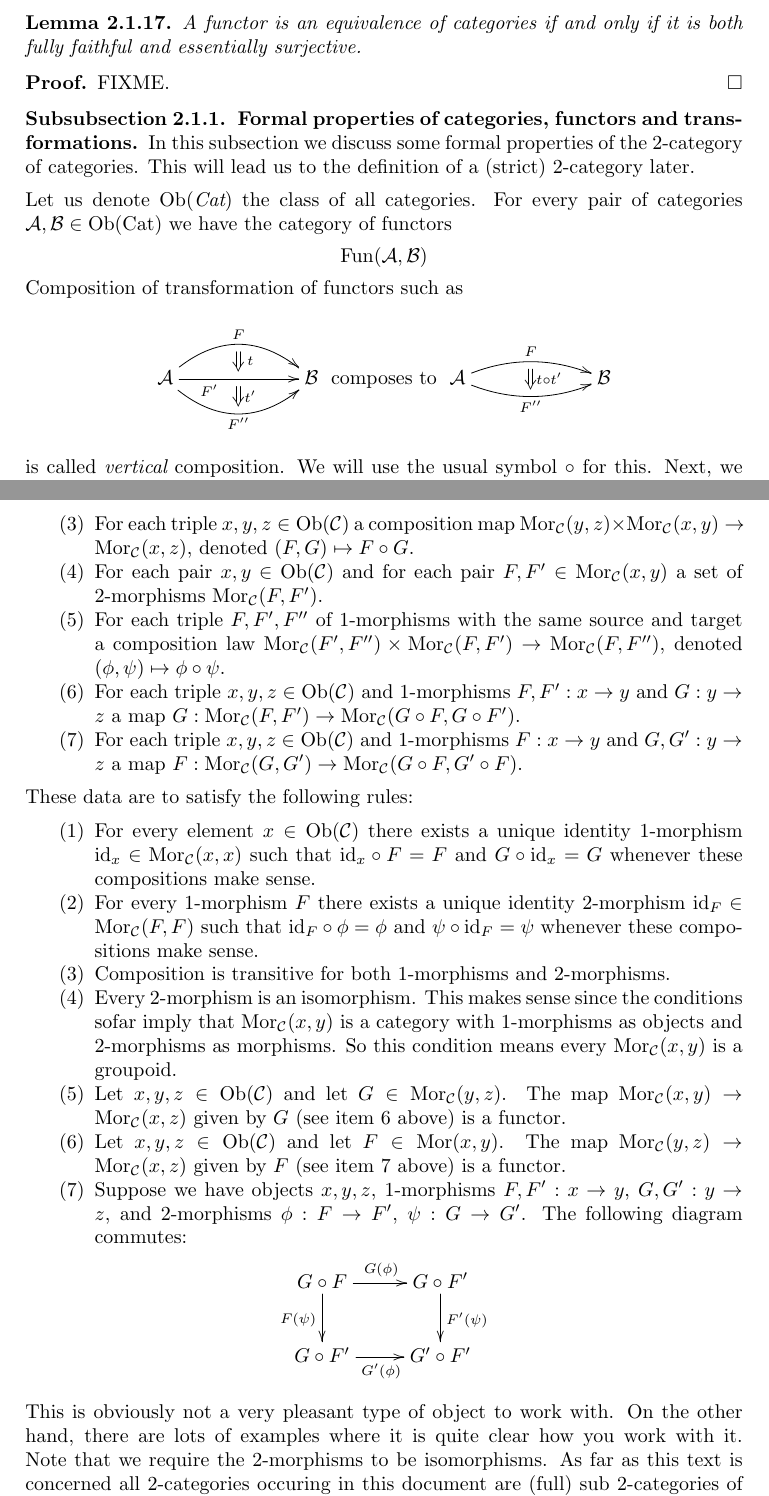
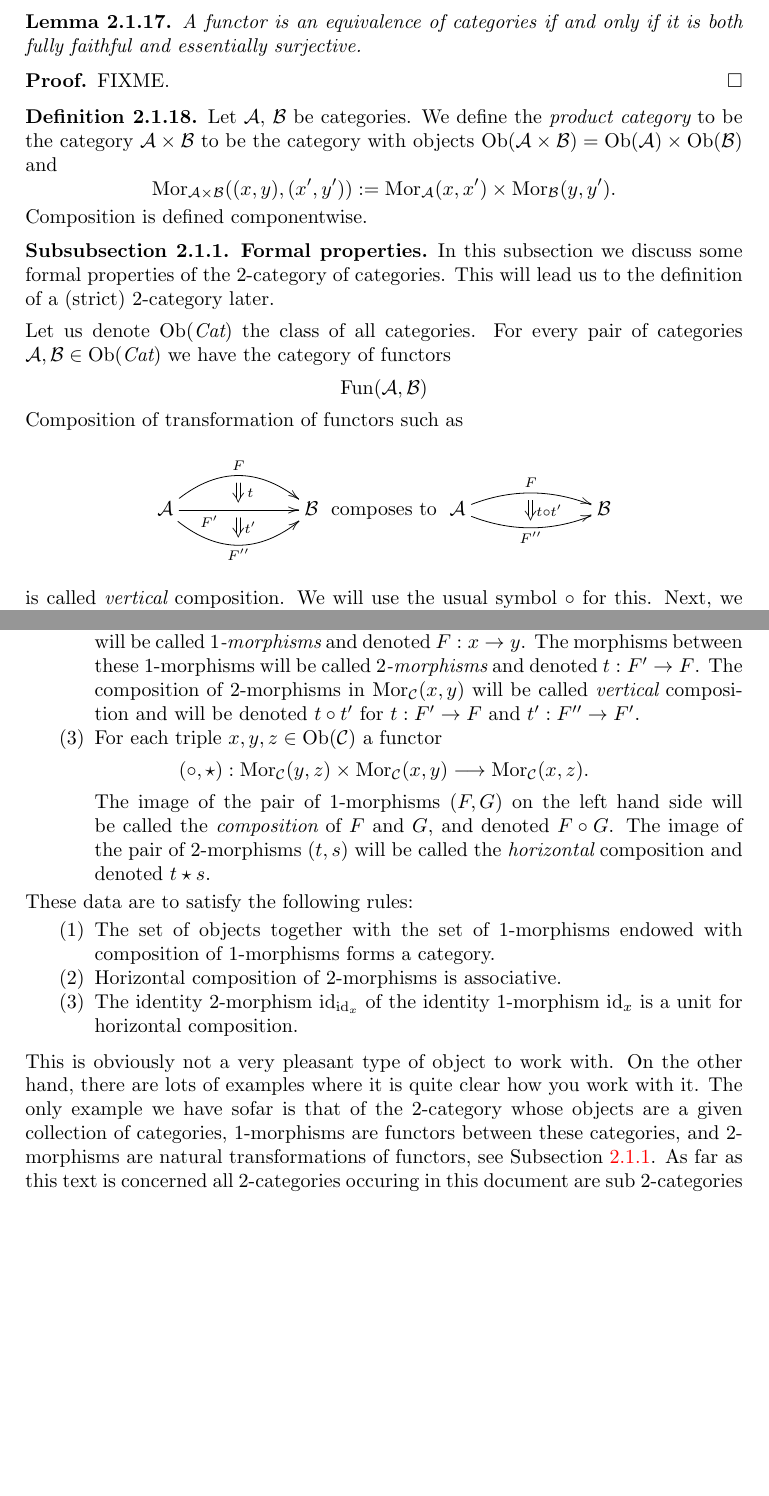
Before and after one commit to stacks/stacks-project, a LaTeX paper (categories.tex): two parts of pages 4 and 8 of 19, joined at a grey line, cut so that both start at the same text, the shorter picture padded with empty space. Compiled offline with pdfLaTeX.

```diff
--- a/categories.tex
+++ b/categories.tex
@@ -400,7 +406,25 @@
 
 \begin{proof} FIXME. \end{proof}
 
-\subsubsection{Formal properties of categories, functors and transformations}
+\begin{definition}
+\label{definition-product-category}
+Let $\mathcal{A}$, $\mathcal{B}$ be categories.
+We define the {\it product category} to be the category
+$\mathcal{A}\times \mathcal{B}$ to be the category with
+objects
+$\text{Ob}(\mathcal{A}\times \mathcal{B}) =
+\text{Ob}(\mathcal{A}) \times \text{Ob}(\mathcal{B})$
+and
+$$
+\text{Mor}_{\mathcal{A}\times \mathcal{B}}((x,y), (x',y'))
+:=
+\text{Mor}_{\mathcal{A}}(x, x')\times
+\text{Mor}_{\mathcal{B}}(y, y').
+$$
+Composition is defined componentwise.
+\end{definition}
+
+\subsubsection{Formal properties}
 \label{subsubsection-formal-cat-cat}
 
 \noindent
@@ -411,7 +435,7 @@
 \medskip\noindent
 Let us denote $\text{Ob}(\textit{Cat})$ the class of all categories.
 For every pair of categories
-$\mathcal{A}, \mathcal{B} \in \text{Ob}(\text{Cat})$
+$\mathcal{A}, \mathcal{B} \in \text{Ob}(\textit{Cat})$
 we have the category of functors
 $$
 \text{Fun}(\mathcal{A}, \mathcal{B})
@@ -821,62 +863,42 @@
-\item For each triple $x,y,z\in \text{Ob}(\mathcal{C})$ a composition
-map $ \text{Mor}_\mathcal{C}(y,z) \times \text{Mor}_\mathcal{C}(x,y)
-\to \text{Mor}_\mathcal{C}(x,z) $, denoted $(F, G) \mapsto
-F \circ G$.
-\item For each pair $x,y\in \text{Ob}(\mathcal{C})$ and for each pair
-$F,F' \in \text{Mor}_\mathcal{C}(x,y)$ a set of $2$-morphisms
-$\text{Mor}_\mathcal{C}(F,F')$.
-\item For each triple $F,F',F''$ of $1$-morphisms with the same source
-and target a composition law $\text{Mor}_\mathcal{C}(F',F'') \times
-\text{Mor}_\mathcal{C}(F,F') \to \text{Mor}_\mathcal{C}(F,F'')$, denoted
-$(\phi, \psi) \mapsto \phi\circ\psi$.
-\item For each triple $x,y,z\in \text{Ob}(\mathcal{C})$ and
-$1$-morphisms $F,F' : x \to y$ and $G : y \to z$ a map
-$G : \text{Mor}_\mathcal{C}(F,F') \to
-\text{Mor}_\mathcal{C}(G \circ F,G \circ F')$.
-\item For each triple $x,y,z\in \text{Ob}(\mathcal{C})$ and
-$1$-morphisms $F : x \to y$ and $G,G' : y \to z$ a map
-$F : \text{Mor}_\mathcal{C}(G,G') \to
-\text{Mor}_\mathcal{C}(G \circ F,G' \circ F)$.
+\item For each pair $x,y \in \text{Ob}(\mathcal{C})$
+a category $\text{Mor}_\mathcal{C}(x,y)$. The objects of
+$\text{Mor}_\mathcal{C}(x,y)$ will be called {\it $1$-morphisms}
+and denoted $F : x \to y$. The morphisms between these $1$-morphisms
+will be called {\it $2$-morphisms} and denoted $t : F' \to F$.
+The composition of $2$-morphisms in $\text{Mor}_\mathcal{C}(x,y)$
+will be called {\it vertical} composition and will be
+denoted $t \circ t'$ for $t : F' \to F$ and $t' : F'' \to F'$.
+\item For each triple $x,y,z\in \text{Ob}(\mathcal{C})$ a
+functor
+$$
+(\circ, \star) :
+\text{Mor}_\mathcal{C}(y,z) \times \text{Mor}_\mathcal{C}(x,y)
+\longrightarrow
+\text{Mor}_\mathcal{C}(x,z).
+$$
+The image of the pair of $1$-morphisms $(F,G)$ on the left hand side
+will be called the {\it composition} of $F$ and $G$, and denoted
+$F\circ G$. The image of the pair of $2$-morphisms $(t,s)$ will
+be called the {\it horizontal} composition and denoted $t \star s$.
 \end{enumerate}
 These data are to satisfy the following rules:
 \begin{enumerate}
-\item For every element $x\in \text{Ob}(\mathcal{C})$ there exists a unique
-identity $1$-morphism $\text{id}_x\in \text{Mor}_\mathcal{C}(x,x)$ such that
-$\text{id}_x \circ F = F$ and $G \circ \text{id}_x = G $ whenever
-these compositions make sense.
-\item For every $1$-morphism $F$ there exists a unique
-identity $2$-morphism $\text{id}_F\in \text{Mor}_\mathcal{C}(F,F)$ such that
-$\text{id}_F \circ \phi = \phi$ and $\psi \circ \text{id}_F = \psi $ whenever
-these compositions make sense.
-\item Composition is transitive for both $1$-morphisms and $2$-morphisms.
-\item Every $2$-morphism is an isomorphism. This makes sense since the
-conditions sofar imply that $\text{Mor}_\mathcal{C}(x,y)$ is a category
-with $1$-morphisms as objects and $2$-morphisms as morphisms. So this
-condition means every $\text{Mor}_\mathcal{C}(x,y)$ is a groupoid.
-\item Let $x,y,z\in \text{Ob}(\mathcal{C})$ and let $G \in
-\text{Mor}_\mathcal{C}(y,z)$.
-The map $\text{Mor}_\mathcal{C}(x,y) \to
-\text{Mor}_\mathcal{C}(x,z)$ given by $G$ (see item 6 above)
-is a functor.
-\item Let $x,y,z\in \text{Ob}(\mathcal{C})$ and let $F \in \text{Mor}(x,y)$.
-The map $\text{Mor}_\mathcal{C}(y,z) \to
-\text{Mor}_\mathcal{C}(x,z)$ given by $F$ (see item 7 above)
-is a functor.
-\item Suppose we have objects $x,y,z$, $1$-morphisms $F,F' : x \to y$,
-$G,G' : y \to z$, and $2$-morphisms $\phi : F \to F'$, $\psi : G \to G'$.
-The following diagram commutes:
-$$
-\xymatrix{
-G \circ F \ar[r]^{G(\phi)} \ar[d]_{F(\psi)} &
-G\circ F' \ar[d]^{F'(\psi)} \\
-G \circ F' \ar[r]_{G'(\phi)} & G' \circ F' }
-$$
+\item The set of objects together with the set of $1$-morphisms endowed
+with composition of $1$-morphisms forms a category.
+\item Horizontal composition of $2$-morphisms is associative.
+\item The identity $2$-morphism $\text{id}_{\text{id}_x}$
+of the identity $1$-morphism $\text{id}_x$ is a unit for
+horizontal composition.
 \end{enumerate}
 \end{definition}
 
 \noindent
 This is obviously not a very pleasant type of object to work with.
 On the other hand, there are lots of examples where it is quite clear
-how you work with it. Note that we require the $2$-morphisms to be
-isomorphisms. As far as this text is concerned all 2-categories occuring
-in this document are (full) sub 2-categories of the example below.
+how you work with it. The only example we have sofar is that of
+the $2$-category whose objects are a given collection of categories,
+$1$-morphisms are functors between these categories,
+and $2$-morphisms are natural transformations of functors, see
+Subsection \ref{subsubsection-formal-cat-cat}.
+As far as this text is concerned
+all $2$-categories occuring in this document are sub $2$-categories
```
Also changed, not shown: categories.tex (126 more changed lines).
